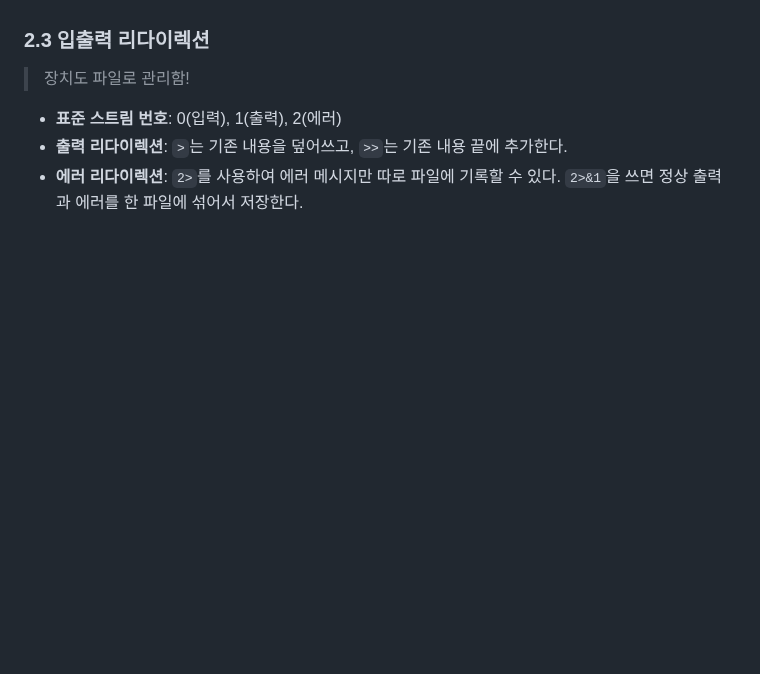
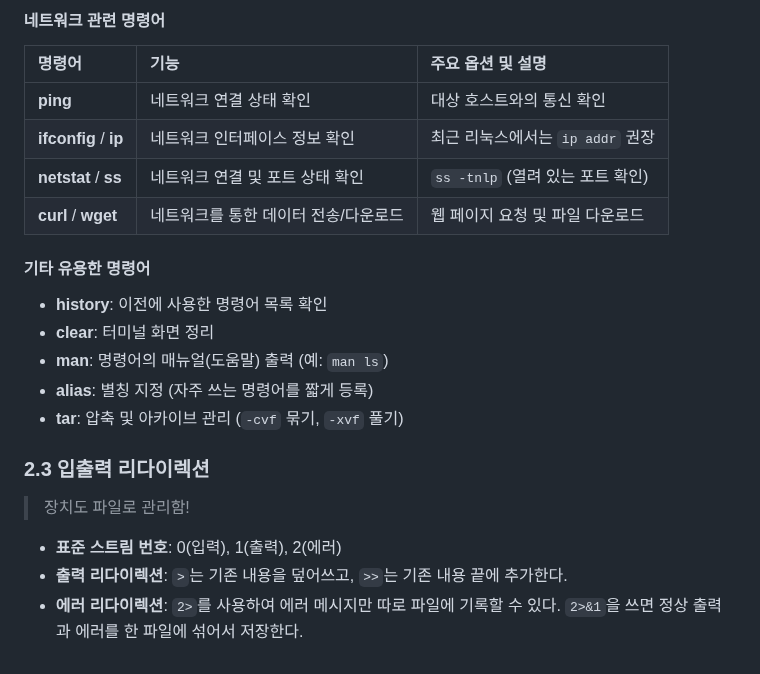
Before and after one commit to prgmd/prgmd_blog, a Markdown page: files/20250515-learning-linux-01.md, the part around one of its changes. Drawn GitHub-style; blank space fills up the shorter version.

Commit message:
Update Posts “20250515-learning-linux-01”

```diff
--- a/files/20250515-learning-linux-01.md
+++ b/files/20250515-learning-linux-01.md
@@ -85,3 +124,17 @@ WSL은 두 가지 버전으로 나뉨. 구조와 기능 면에서 차이 존재.
+#### 네트워크 관련 명령어
+| 명령어 | 기능 | 주요 옵션 및 설명 |
+| :--- | :--- | :--- |
+| **ping** | 네트워크 연결 상태 확인 | 대상 호스트와의 통신 확인 |
+| **ifconfig** / **ip** | 네트워크 인터페이스 정보 확인 | 최근 리눅스에서는 `ip addr` 권장 |
+| **netstat** / **ss** | 네트워크 연결 및 포트 상태 확인 | `ss -tnlp` (열려 있는 포트 확인) |
+| **curl** / **wget** | 네트워크를 통한 데이터 전송/다운로드 | 웹 페이지 요청 및 파일 다운로드 |
+
+#### 기타 유용한 명령어
+*   **history**: 이전에 사용한 명령어 목록 확인
+*   **clear**: 터미널 화면 정리
+*   **man**: 명령어의 매뉴얼(도움말) 출력 (예: `man ls`)
+*   **alias**: 별칭 지정 (자주 쓰는 명령어를 짧게 등록)
+*   **tar**: 압축 및 아카이브 관리 (`-cvf` 묶기, `-xvf` 풀기)
 
 ### 2.3 입출력 리다이렉션
 
```
Also changed, not shown: other parts of files/20250515-learning-linux-01.md (+48 -9 lines).
